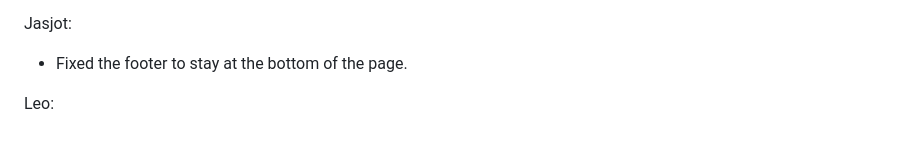
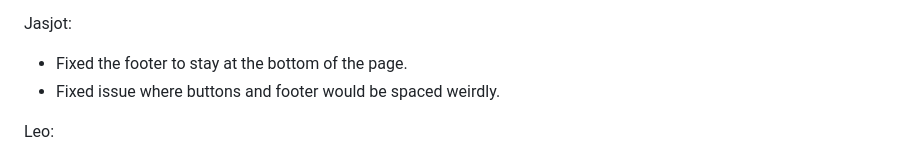
Before and after one commit to scottnguyen15/tinfo370_pantry_site, a Markdown page: README.md, the part around the change. GitHub-like rendering.

```diff
--- a/README.md
+++ b/README.md
@@ -75,6 +75,7 @@ Gavin:
 
 Jasjot:
 - Fixed the footer to stay at the bottom of the page.
+- Fixed issue where buttons and footer would be spaced weirdly.
 
 Leo:
 - Added a back button in the Login page for users who may have accidentally clicked it.
```
